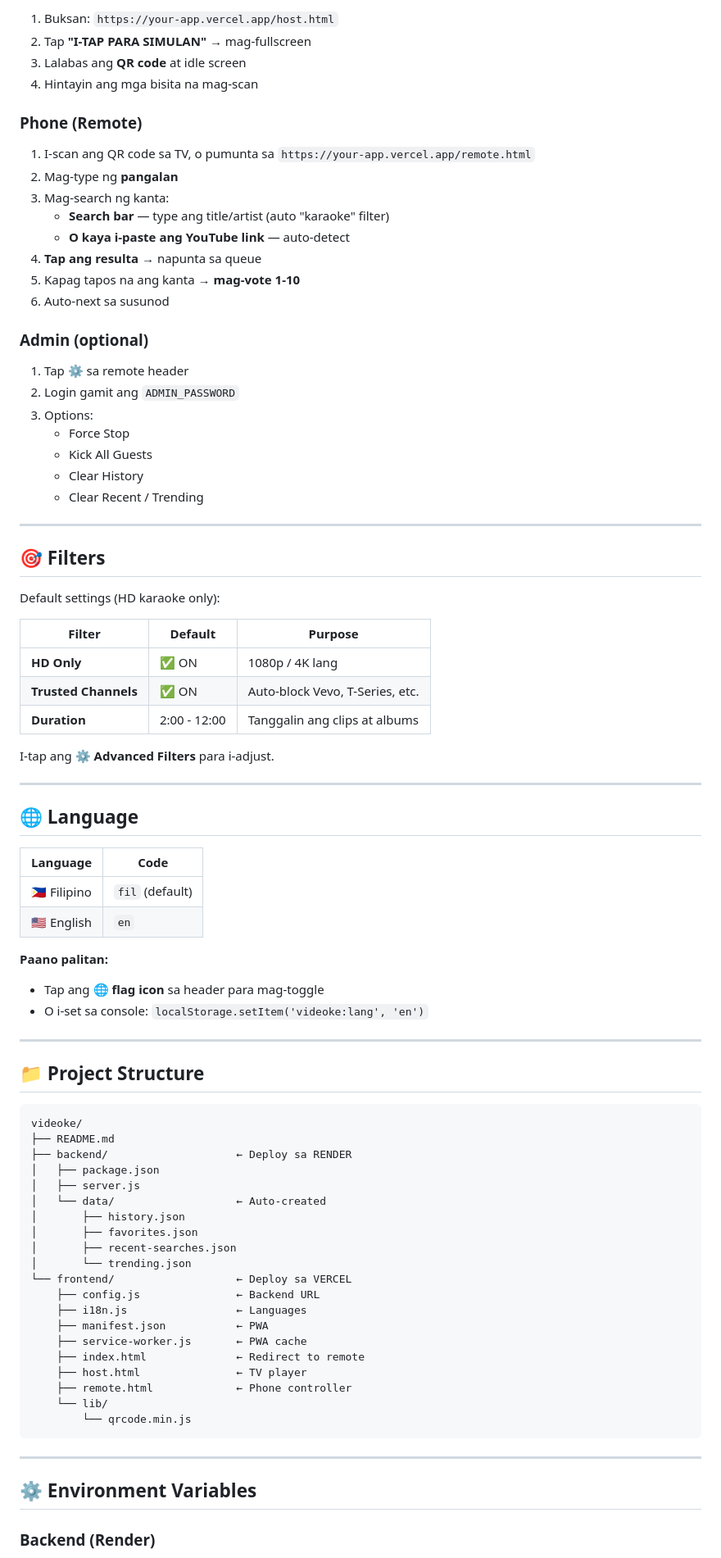
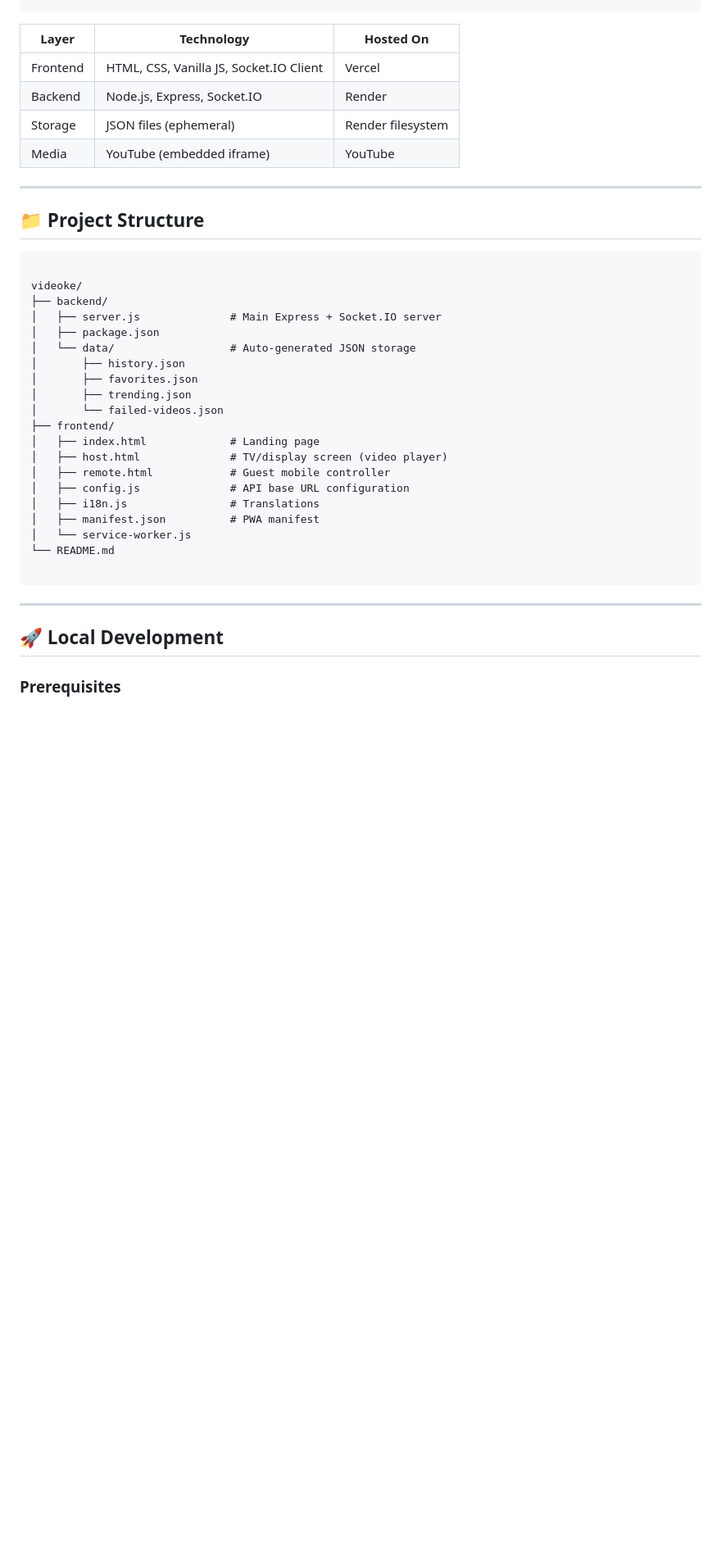
Before and after one commit to empuertos/videoke, a Markdown page: README.md, the part around one of its changes. Shown at 82% size. Rendered like a GitHub page; blank space fills up the shorter version.

````diff
--- a/README.md
+++ b/README.md
@@ -157,86 +36,40 @@ Bumalik sa Render dashboard:
-1. Buksan: `https://your-app.vercel.app/host.html`
-2. Tap **"I-TAP PARA SIMULAN"** → mag-fullscreen
-3. Lalabas ang **QR code** at idle screen
-4. Hintayin ang mga bisita na mag-scan
-
-### Phone (Remote)
-
-1. I-scan ang QR code sa TV, o pumunta sa `https://your-app.vercel.app/remote.html`
-2. Mag-type ng **pangalan**
-3. Mag-search ng kanta:
-   - **Search bar** — type ang title/artist (auto "karaoke" filter)
-   - **O kaya i-paste ang YouTube link** — auto-detect
-4. **Tap ang resulta** → napunta sa queue
-5. Kapag tapos na ang kanta → **mag-vote 1-10**
-6. Auto-next sa susunod
-
-### Admin (optional)
-
-1. Tap **⚙️** sa remote header
-2. Login gamit ang `ADMIN_PASSWORD`
-3. Options:
-   - Force Stop
-   - Kick All Guests
-   - Clear History
-   - Clear Recent / Trending
-
----
-
-## 🎯 Filters
-
-Default settings (HD karaoke only):
-
-| Filter | Default | Purpose |
-|--------|---------|---------|
-| **HD Only** | ✅ ON | 1080p / 4K lang |
-| **Trusted Channels** | ✅ ON | Auto-block Vevo, T-Series, etc. |
-| **Duration** | 2:00 - 12:00 | Tanggalin ang clips at albums |
-
-I-tap ang **⚙️ Advanced Filters** para i-adjust.
-
----
-
-## 🌐 Language
-
-| Language | Code |
-|----------|------|
-| 🇵🇭 Filipino | `fil` (default) |
-| 🇺🇸 English | `en` |
-
-**Paano palitan:**
-- Tap ang **🌐 flag icon** sa header para mag-toggle
-- O i-set sa console: `localStorage.setItem('videoke:lang', 'en')`
+| Layer | Technology | Hosted On |
+|-------|-----------|-----------|
+| Frontend | HTML, CSS, Vanilla JS, Socket.IO Client | Vercel |
+| Backend | Node.js, Express, Socket.IO | Render |
+| Storage | JSON files (ephemeral) | Render filesystem |
+| Media | YouTube (embedded iframe) | YouTube |
 
 ---
 
 ## 📁 Project Structure
 
 ```
+
 videoke/
-├── README.md
-├── backend/                    ← Deploy sa RENDER
+├── backend/
+│   ├── server.js              # Main Express + Socket.IO server
 │   ├── package.json
-│   ├── server.js
-│   └── data/                   ← Auto-created
+│   └── data/                  # Auto-generated JSON storage
 │       ├── history.json
 │       ├── favorites.json
-│       ├── recent-searches.json
-│       └── trending.json
-└── frontend/                   ← Deploy sa VERCEL
-    ├── config.js               ← Backend URL
-    ├── i18n.js                 ← Languages
-    ├── manifest.json           ← PWA
-    ├── service-worker.js       ← PWA cache
-    ├── index.html              ← Redirect to remote
-    ├── host.html               ← TV player
-    ├── remote.html             ← Phone controller
-    └── lib/
-        └── qrcode.min.js
+│       ├── trending.json
+│       └── failed-videos.json
+├── frontend/
+│   ├── index.html             # Landing page
+│   ├── host.html              # TV/display screen (video player)
+│   ├── remote.html            # Guest mobile controller
+│   ├── config.js              # API base URL configuration
+│   ├── i18n.js                # Translations
+│   ├── manifest.json          # PWA manifest
+│   └── service-worker.js
+└── README.md
+
 ```
 
 ---
 
-## ⚙️ Environment Variables
+## 🚀 Local Development
 
-### Backend (Render)
+### Prerequisites
 
````
Also changed, not shown: other parts of README.md (+246 -233 lines).
